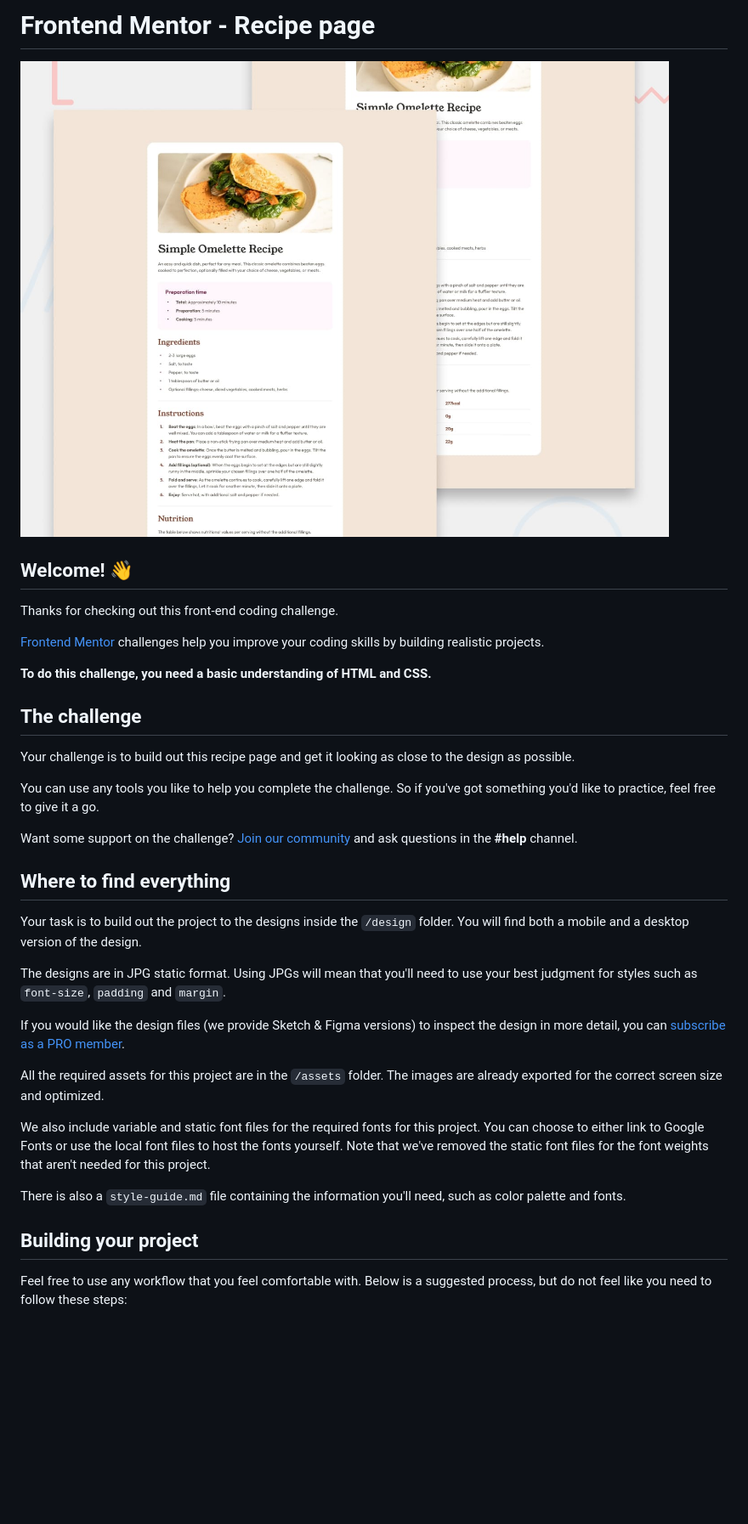
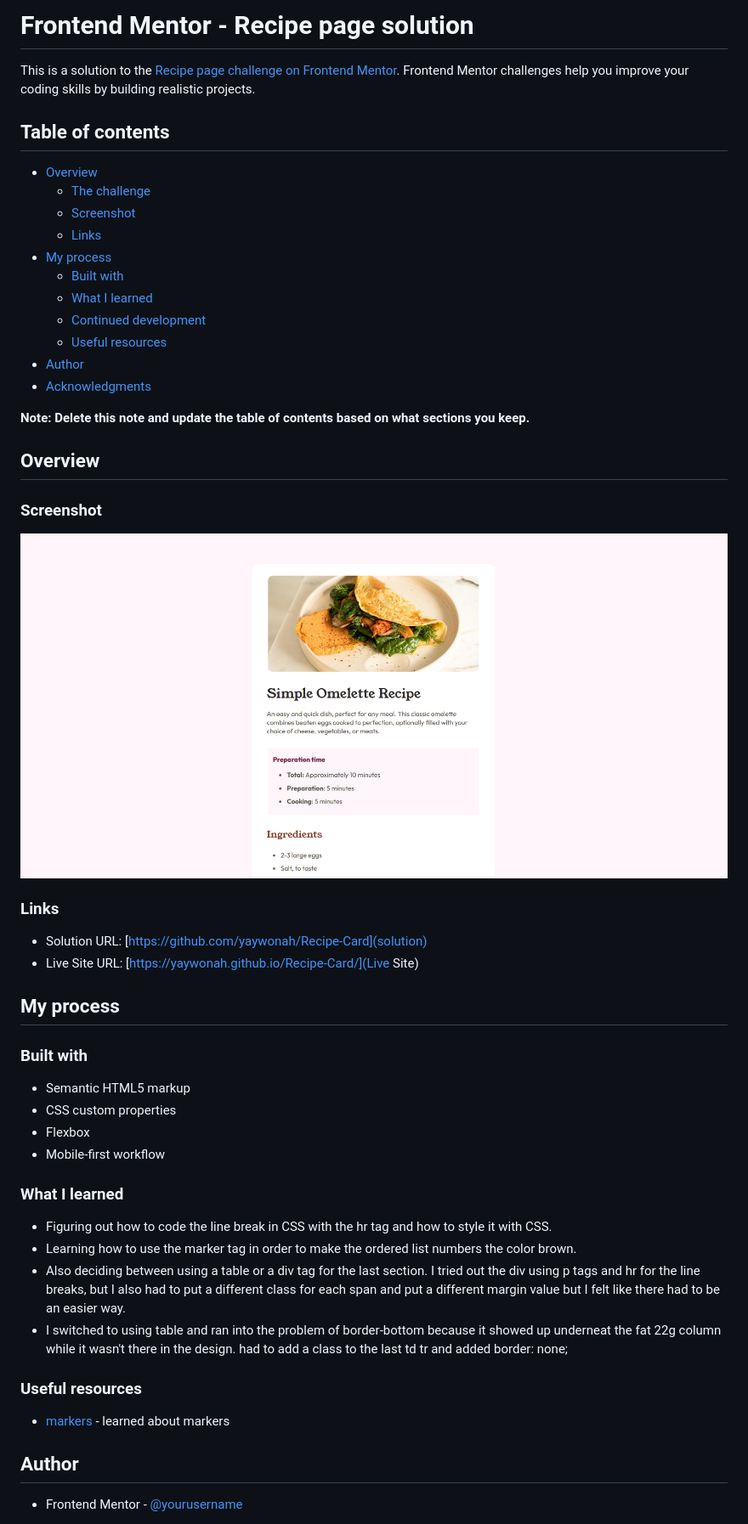
Before and after one commit to yaywonah/Recipe-Card, a Markdown page: README.md, the part around the change printed below. Shown: that part at 85% size. Drawn GitHub-style; pictures changed too: assets/images/screenshot.png (added); blank space fills up the shorter version.

```diff
--- a/README.md
+++ b/README.md
@@ -1,38 +1,55 @@
-# Frontend Mentor - Recipe page
+# Frontend Mentor - Recipe page solution
 
-![Design preview for the Recipe page coding challenge](./preview.jpg)
+This is a solution to the [Recipe page challenge on Frontend Mentor](https://www.frontendmentor.io/challenges/recipe-page-KiTsR8QQKm). Frontend Mentor challenges help you improve your coding skills by building realistic projects.
 
-## Welcome! 👋
+## Table of contents
 
-Thanks for checking out this front-end coding challenge.
+- [Overview](#overview)
+  - [The challenge](#the-challenge)
+  - [Screenshot](#screenshot)
+  - [Links](#links)
+- [My process](#my-process)
+  - [Built with](#built-with)
+  - [What I learned](#what-i-learned)
+  - [Continued development](#continued-development)
+  - [Useful resources](#useful-resources)
+- [Author](#author)
+- [Acknowledgments](#acknowledgments)
 
-[Frontend Mentor](https://www.frontendmentor.io) challenges help you improve your coding skills by building realistic projects.
+**Note: Delete this note and update the table of contents based on what sections you keep.**
 
-**To do this challenge, you need a basic understanding of HTML and CSS.**
+## Overview
 
-## The challenge
+### Screenshot
 
-Your challenge is to build out this recipe page and get it looking as close to the design as possible.
+![](./assets/images/screenshot.png)
 
-You can use any tools you like to help you complete the challenge. So if you've got something you'd like to practice, feel free to give it a go.
+### Links
 
-Want some support on the challenge? [Join our community](https://www.frontendmentor.io/community) and ask questions in the **#help** channel.
+- Solution URL: [https://github.com/yaywonah/Recipe-Card](solution)
+- Live Site URL: [https://yaywonah.github.io/Recipe-Card/](Live Site)
 
-## Where to find everything
+## My process
 
-Your task is to build out the project to the designs inside the `/design` folder. You will find both a mobile and a desktop version of the design.
+### Built with
 
-The designs are in JPG static format. Using JPGs will mean that you'll need to use your best judgment for styles such as `font-size`, `padding` and `margin`.
+- Semantic HTML5 markup
+- CSS custom properties
+- Flexbox
+- Mobile-first workflow
 
-If you would like the design files (we provide Sketch & Figma versions) to inspect the design in more detail, you can [subscribe as a PRO member](https://www.frontendmentor.io/pro).
+### What I learned
 
-All the required assets for this project are in the `/assets` folder. The images are already exported for the correct screen size and optimized.
+- Figuring out how to code the line break in CSS with the hr tag and how to style it with CSS.
+- Learning how to use the marker tag in order to make the ordered list numbers the color brown.
+- Also deciding between using a table or a div tag for the last section. I tried out the div using p tags and hr for the line breaks, but I also had to put a different class for each span and put a different margin value but I felt like there had to be an easier way.
+- I switched to using table and ran into the problem of border-bottom because it showed up underneat the fat 22g column while it wasn't there in the design. had to add a class to the last td tr and added border: none;
 
-We also include variable and static font files for the required fonts for this project. You can choose to either link to Google Fonts or use the local font files to host the fonts yourself. Note that we've removed the static font files for the font weights that aren't needed for this project.
+### Useful resources
 
-There is also a `style-guide.md` file containing the information you'll need, such as color palette and fonts.
+- [markers](https://stackoverflow.com/questions/488830/ol-with-numbers-another-color) - learned about markers
 
-## Building your project
+## Author
 
-Feel free to use any workflow that you feel comfortable with. Below is a suggested process, but do not feel like you need to follow these steps:
+- Frontend Mentor - [@yourusername](https://www.frontendmentor.io/profile/yourusername)
 
```
Also changed, not shown: other parts of README.md (+1 -51 lines), README-template.md (deleted, +0 -98 lines).
